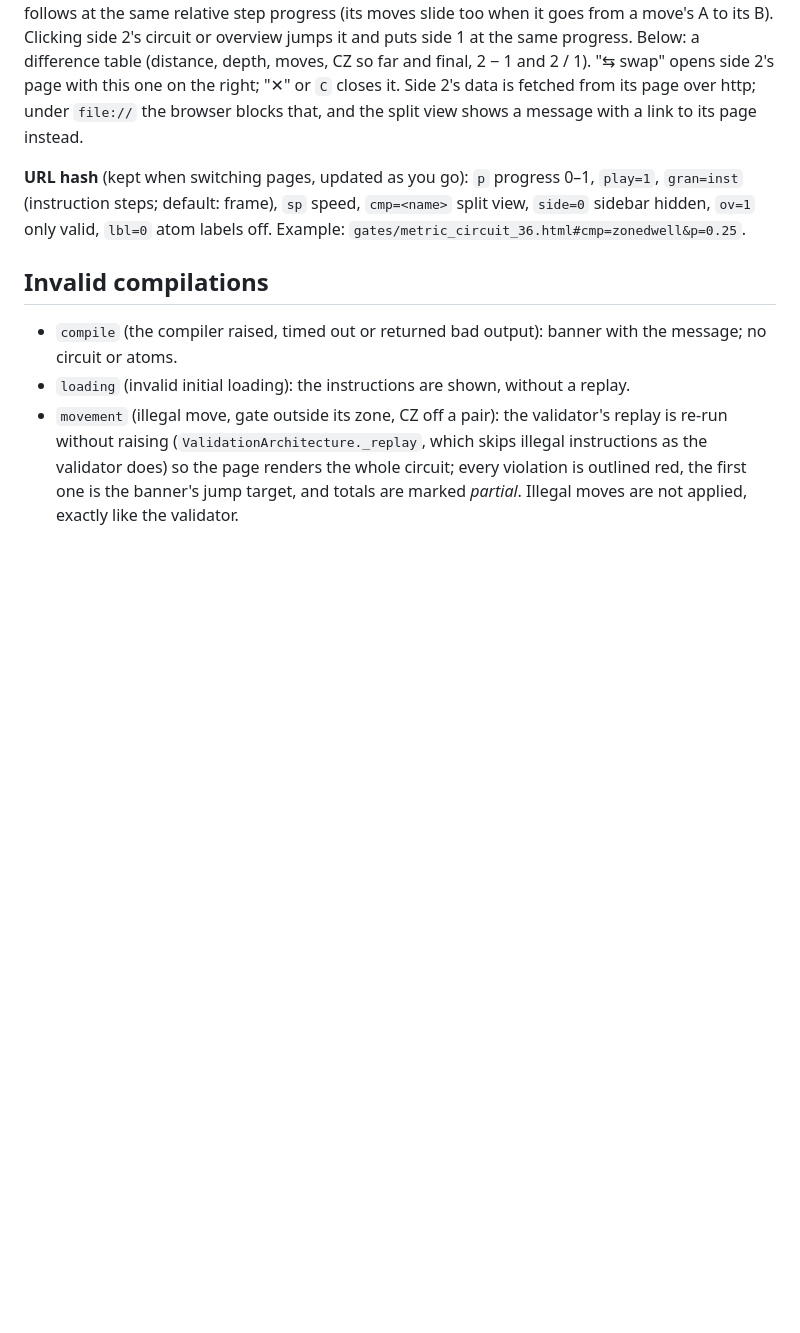
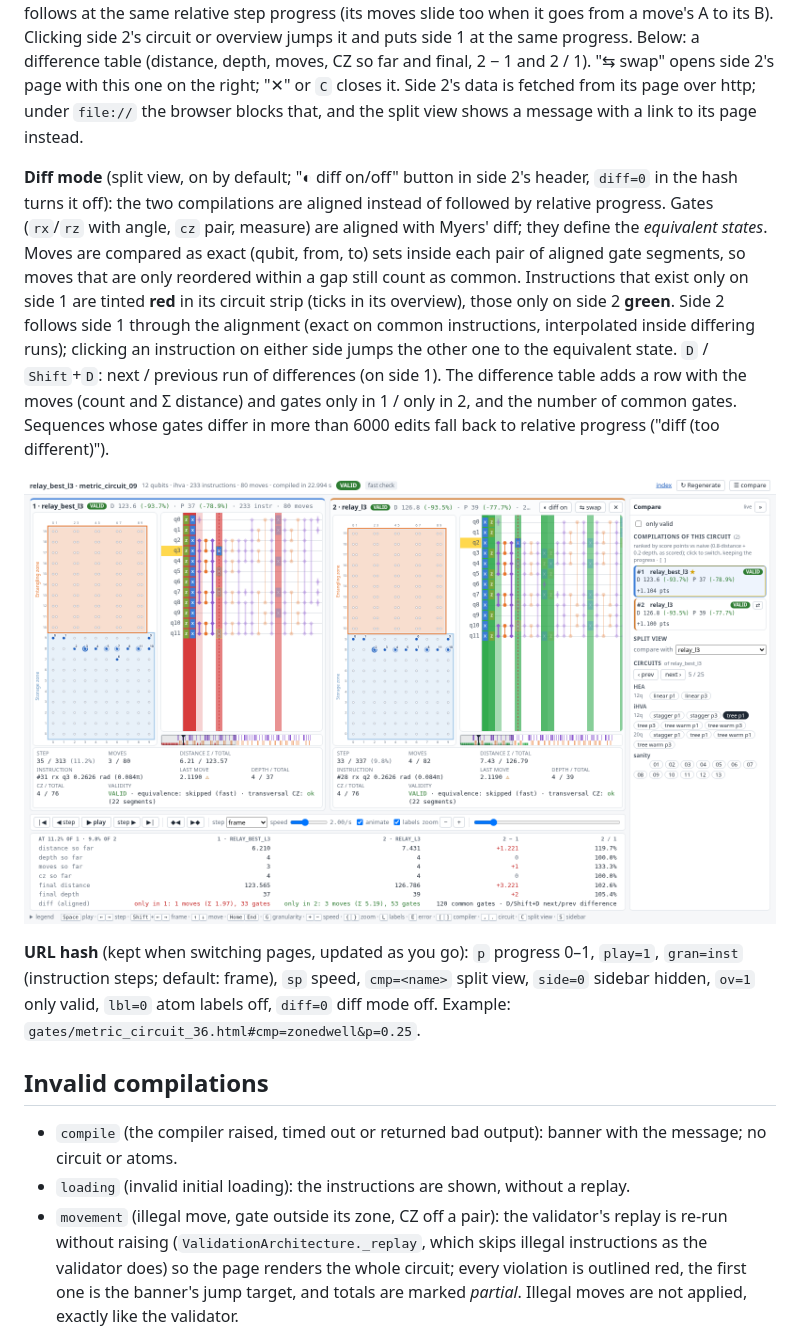
Before and after one commit to Superposition-Squad/2026-PushQuantum-Hackathon, a Markdown page: docs/viz.md, the part around the change. Rendered like a GitHub page; pictures changed too: docs/img/viz_diff_split.png (added); blank space fills up the shorter version.

```diff
--- a/docs/viz.md
+++ b/docs/viz.md
@@ -162,9 +162,24 @@ same progress. Below: a difference table (distance, depth, moves, CZ so far and
 data is fetched from its page over http; under `file://` the browser blocks that, and the split
 view shows a message with a link to its page instead.
 
+**Diff mode** (split view, on by default; "◐ diff on/off" button in side 2's header, `diff=0` in the
+hash turns it off): the two compilations are aligned instead of followed by relative progress.
+Gates (`rx`/`rz` with angle, `cz` pair, measure) are aligned with Myers' diff; they define the
+*equivalent states*. Moves are compared as exact (qubit, from, to) sets inside each pair of
+aligned gate segments, so moves that are only reordered within a gap still count as common.
+Instructions that exist only on side 1 are tinted **red** in its circuit strip (ticks in its
+overview), those only on side 2 **green**. Side 2 follows side 1 through the alignment (exact on
+common instructions, interpolated inside differing runs); clicking an instruction on either side
+jumps the other one to the equivalent state. `D` / `Shift`+`D`: next / previous run of differences
+(on side 1). The difference table adds a row with the moves (count and Σ distance) and gates only
+in 1 / only in 2, and the number of common gates. Sequences whose gates differ in more than 6000
+edits fall back to relative progress ("diff (too different)").
+
+![Split view in diff mode: relay_best_l3 (1) vs relay_l3 (2) on 12q tree p1, at a difference](img/viz_diff_split.png)
+
 **URL hash** (kept when switching pages, updated as you go): `p` progress 0–1, `play=1`,
 `gran=inst` (instruction steps; default: frame), `sp` speed, `cmp=<name>` split view, `side=0` sidebar hidden, `ov=1` only valid,
-`lbl=0` atom labels off. Example: `gates/metric_circuit_36.html#cmp=zonedwell&p=0.25`.
+`lbl=0` atom labels off, `diff=0` diff mode off. Example: `gates/metric_circuit_36.html#cmp=zonedwell&p=0.25`.
 
 ## Invalid compilations
 
```
Also changed, not shown: 1 other file.
